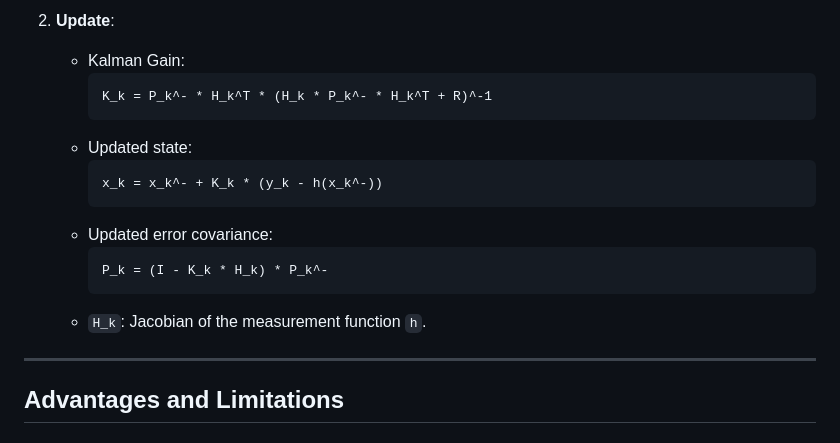
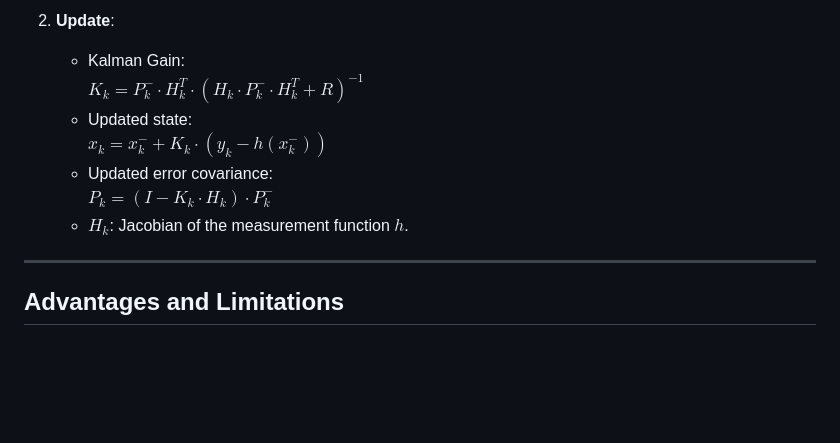
Before and after one commit to shayanzargari/KalmanFilter, a Markdown page: README.md, the part around the change printed below. Drawn GitHub-style; blank space fills up the shorter version.

````diff
--- a/README.md
+++ b/README.md
@@ -100,19 +96,12 @@ Where:
 
 2. **Update**:
    - Kalman Gain:
-     ```
-     K_k = P_k^- * H_k^T * (H_k * P_k^- * H_k^T + R)^-1
-     ```
+     $K_k = P_k^- \cdot H_k^T \cdot (H_k \cdot P_k^- \cdot H_k^T + R)^{-1}$
    - Updated state:
-     ```
-     x_k = x_k^- + K_k * (y_k - h(x_k^-))
-     ```
+     $x_k = x_k^- + K_k \cdot (y_k - h(x_k^-))$
    - Updated error covariance:
-     ```
-     P_k = (I - K_k * H_k) * P_k^-
-     ```
-   - `H_k`: Jacobian of the measurement function `h`.
-
+     $P_k = (I - K_k \cdot H_k) \cdot P_k^-$
+   - $H_k$: Jacobian of the measurement function $h$.
 
 ---
 
````
Also changed, not shown: other parts of README.md (+22 -26 lines).
